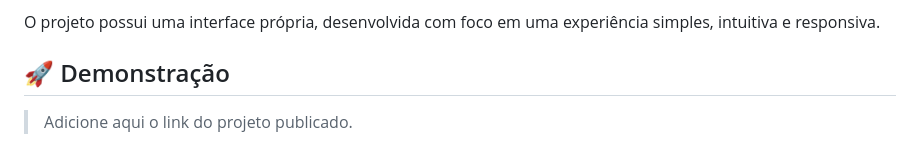
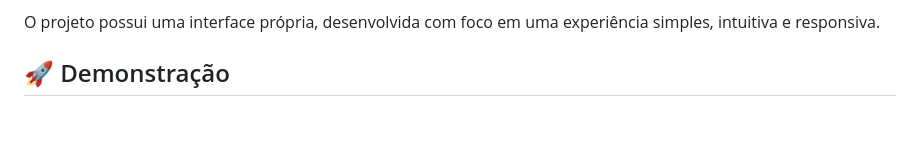
Before and after one commit to IsisHao3024N/conversor-moeda, a Markdown page: README.md, the part around one of its changes. Drawn GitHub-style; blank space fills up the shorter version.

```diff
--- a/README.md
+++ b/README.md
@@ -6,5 +6,4 @@ O projeto possui uma interface própria, desenvolvida com foco em uma experiênc
 
 ## 🚀 Demonstração
 
-> Adicione aqui o link do projeto publicado.
 
```
Also changed, not shown: other parts of README.md (+1 -2 lines).
